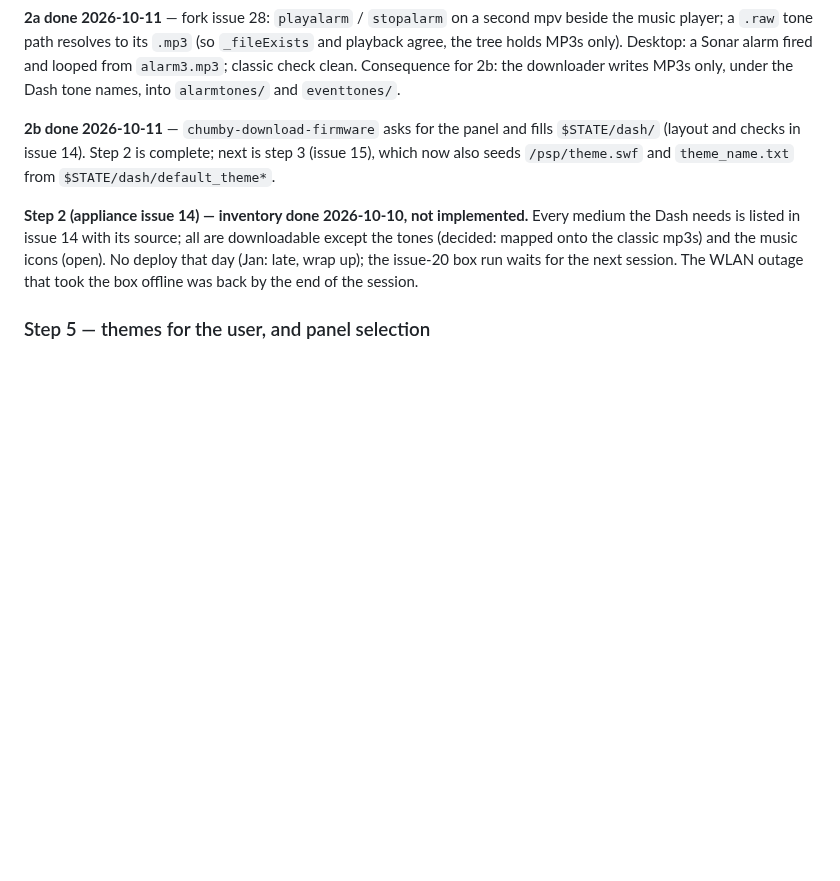
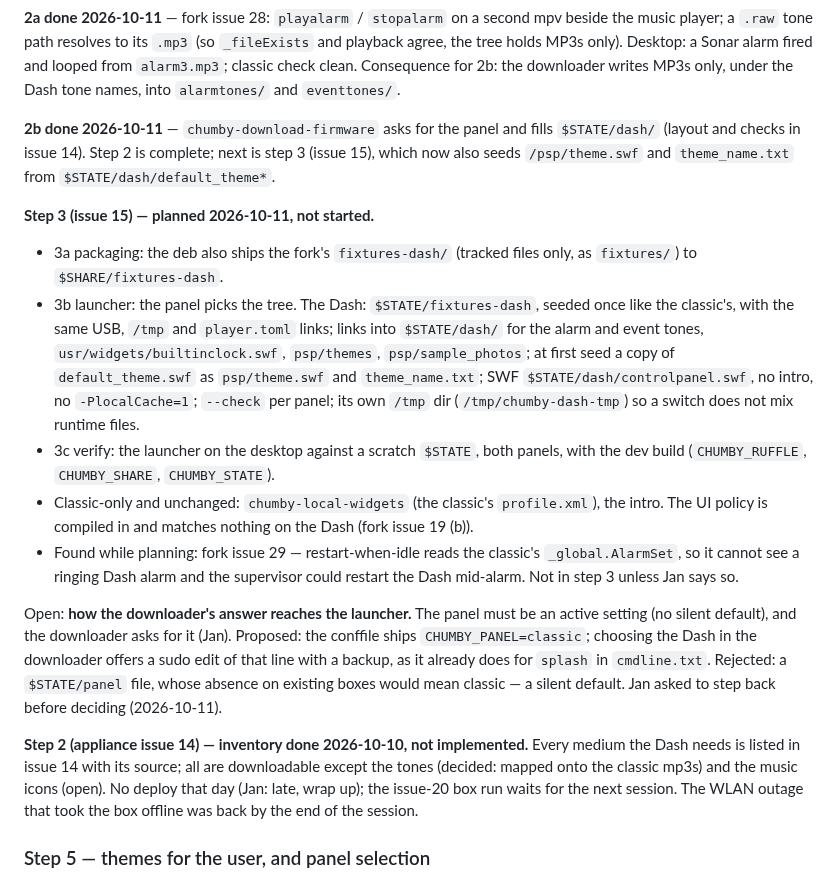
Before and after one commit to yanosz/chumby-pi, a Markdown page: claude/sony-dash-panel-plan.md, the part around the change. Rendered like a GitHub page; blank space fills up the shorter version.

Commit message:
Dash plan: step 3 planned, panel hand-off open; fork issue 29 (gitlink)
Co-Authored-By: Claude Opus 5.5 <noreply@anthropic.com>

```diff
--- a/claude/sony-dash-panel-plan.md
+++ b/claude/sony-dash-panel-plan.md
@@ -478,6 +478,36 @@ fills `$STATE/dash/` (layout and checks in issue 14). Step 2 is complete;
 next is step 3 (issue 15), which now also seeds `/psp/theme.swf` and
 `theme_name.txt` from `$STATE/dash/default_theme*`.
 
+**Step 3 (issue 15) — planned 2026-10-11, not started.**
+- 3a packaging: the deb also ships the fork's `fixtures-dash/` (tracked
+  files only, as `fixtures/`) to `$SHARE/fixtures-dash`.
+- 3b launcher: the panel picks the tree. The Dash: `$STATE/fixtures-dash`,
+  seeded once like the classic's, with the same USB, `/tmp` and
+  `player.toml` links; links into `$STATE/dash/` for the alarm and event
+  tones, `usr/widgets/builtinclock.swf`, `psp/themes`, `psp/sample_photos`;
+  at first seed a copy of `default_theme.swf` as `psp/theme.swf` and
+  `theme_name.txt`; SWF `$STATE/dash/controlpanel.swf`, no intro, no
+  `-PlocalCache=1`; `--check` per panel; its own `/tmp` dir
+  (`/tmp/chumby-dash-tmp`) so a switch does not mix runtime files.
+- 3c verify: the launcher on the desktop against a scratch `$STATE`, both
+  panels, with the dev build (`CHUMBY_RUFFLE`, `CHUMBY_SHARE`,
+  `CHUMBY_STATE`).
+- Classic-only and unchanged: `chumby-local-widgets` (the classic's
+  `profile.xml`), the intro. The UI policy is compiled in and matches
+  nothing on the Dash (fork issue 19 (b)).
+- Found while planning: fork issue 29 — restart-when-idle reads the
+  classic's `_global.AlarmSet`, so it cannot see a ringing Dash alarm and
+  the supervisor could restart the Dash mid-alarm. Not in step 3 unless
+  Jan says so.
+
+Open: **how the downloader's answer reaches the launcher.** The panel must
+be an active setting (no silent default), and the downloader asks for it
+(Jan). Proposed: the conffile ships `CHUMBY_PANEL=classic`; choosing the
+Dash in the downloader offers a sudo edit of that line with a backup, as
+it already does for `splash` in `cmdline.txt`. Rejected: a `$STATE/panel`
+file, whose absence on existing boxes would mean classic — a silent
+default. Jan asked to step back before deciding (2026-10-11).
+
 **Step 2 (appliance issue 14) — inventory done 2026-10-10, not implemented.**
 Every medium the Dash needs is listed in issue 14 with its source; all are
 downloadable except the tones (decided: mapped onto the classic mp3s) and
```
